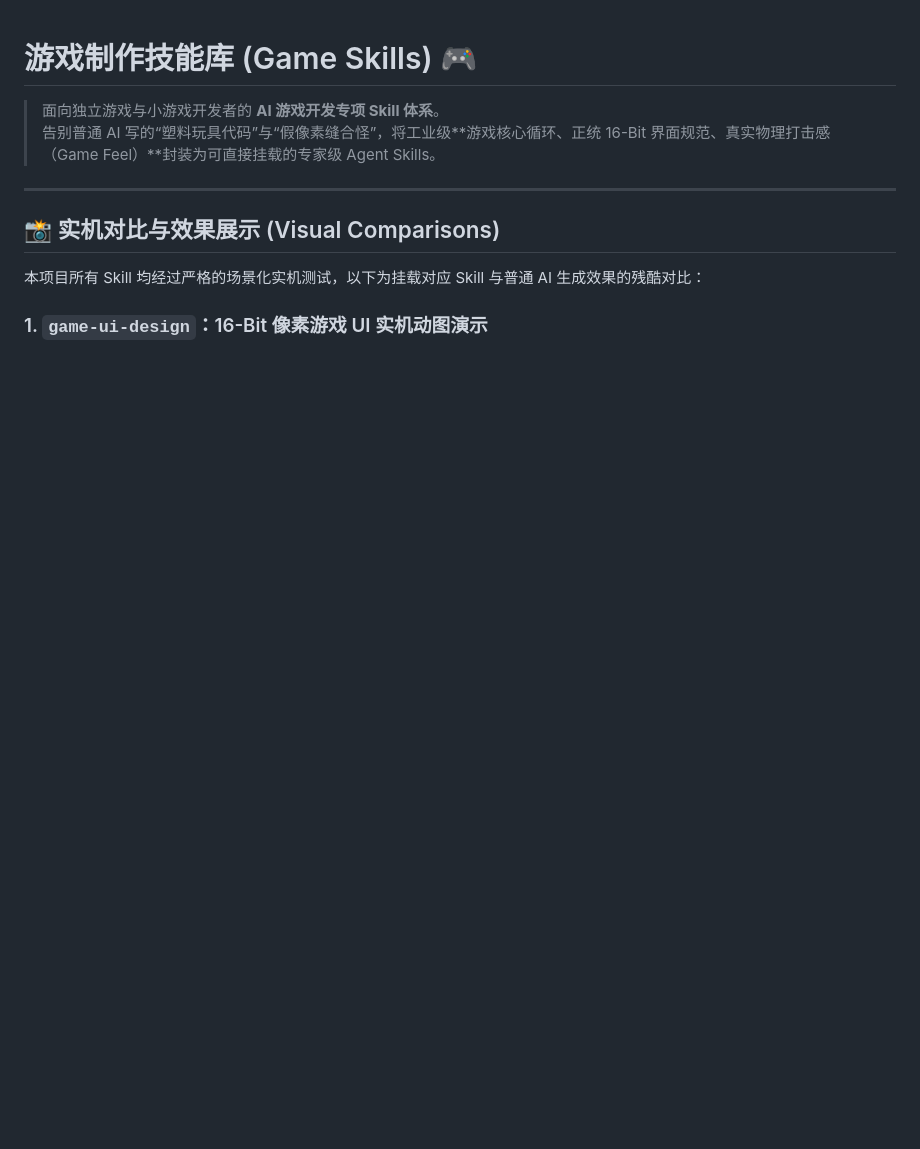
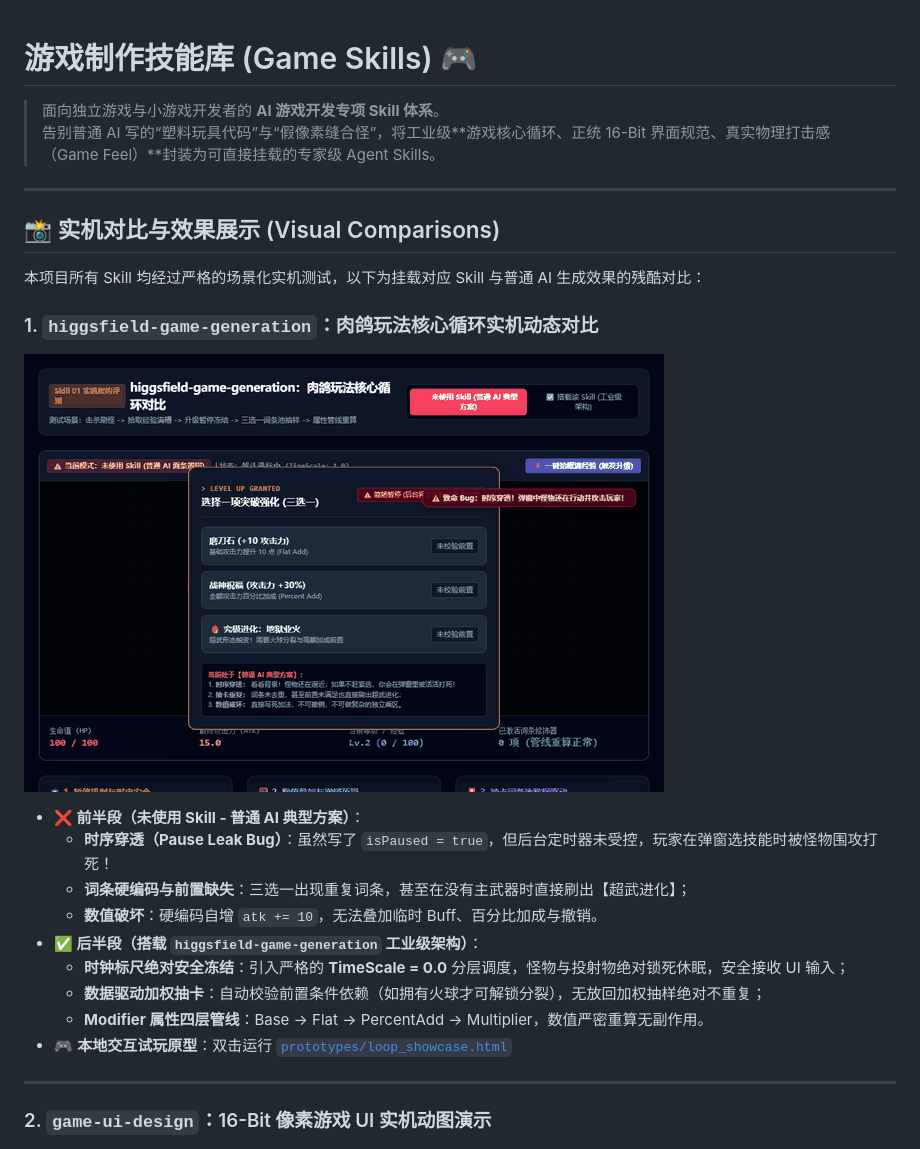
Before and after one commit to orikami048/game-skills, a Markdown page: README.md, the part around the change. GitHub-like rendering; pictures changed too: assets/loop_comparison.gif (added); blank space fills up the shorter version.

Commit message:
feat: add higgsfield-game-generation animated comparison, prototype, and README showcase

```diff
--- a/README.md
+++ b/README.md
@@ -9,7 +9,23 @@
 
 本项目所有 Skill 均经过严格的场景化实机测试，以下为挂载对应 Skill 与普通 AI 生成效果的残酷对比：
 
-### 1. `game-ui-design`：16-Bit 像素游戏 UI 实机动图演示
+### 1. `higgsfield-game-generation`：肉鸽玩法核心循环实机动态对比
+
+![肉鸽核心循环实机动图对比](assets/loop_comparison.gif)
+
+* **❌ 前半段（未使用 Skill - 普通 AI 典型方案）**：
+  * **时序穿透（Pause Leak Bug）**：虽然写了 `isPaused = true`，但后台定时器未受控，玩家在弹窗选技能时被怪物围攻打死！
+  * **词条硬编码与前置缺失**：三选一出现重复词条，甚至在没有主武器时直接刷出【超武进化】；
+  * **数值破坏**：硬编码自增 `atk += 10`，无法叠加临时 Buff、百分比加成与撤销。
+* **✅ 后半段（搭载 `higgsfield-game-generation` 工业级架构）**：
+  * **时钟标尺绝对安全冻结**：引入严格的 **TimeScale = 0.0** 分层调度，怪物与投射物绝对锁死休眠，安全接收 UI 输入；
+  * **数据驱动加权抽卡**：自动校验前置条件依赖（如拥有火球才可解锁分裂），无放回加权抽样绝对不重复；
+  * **Modifier 属性四层管线**：Base -> Flat -> PercentAdd -> Multiplier，数值严密重算无副作用。
+* 🎮 **本地交互试玩原型**：双击运行 [`prototypes/loop_showcase.html`](prototypes/loop_showcase.html)
+
+---
+
+### 2. `game-ui-design`：16-Bit 像素游戏 UI 实机动图演示
 
 ![16-Bit UI 实机对比动图](assets/ui_comparison.gif)
 
```
Also changed, not shown: skills/higgsfield-game-generation/SKILL.md (+11 -0 lines), 3 other files.
